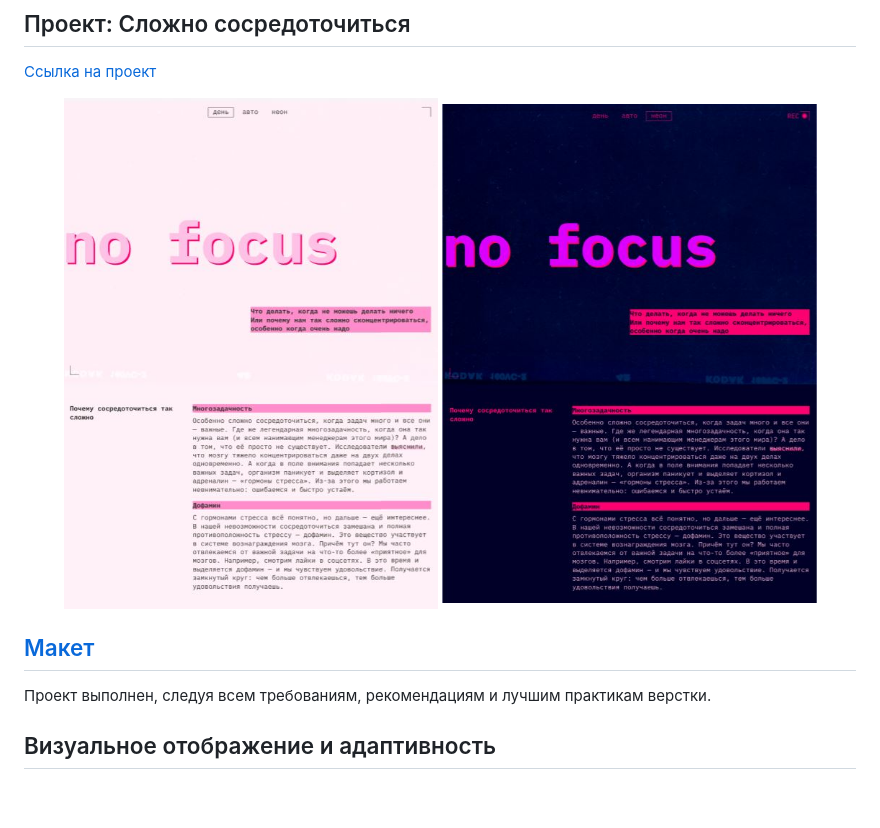
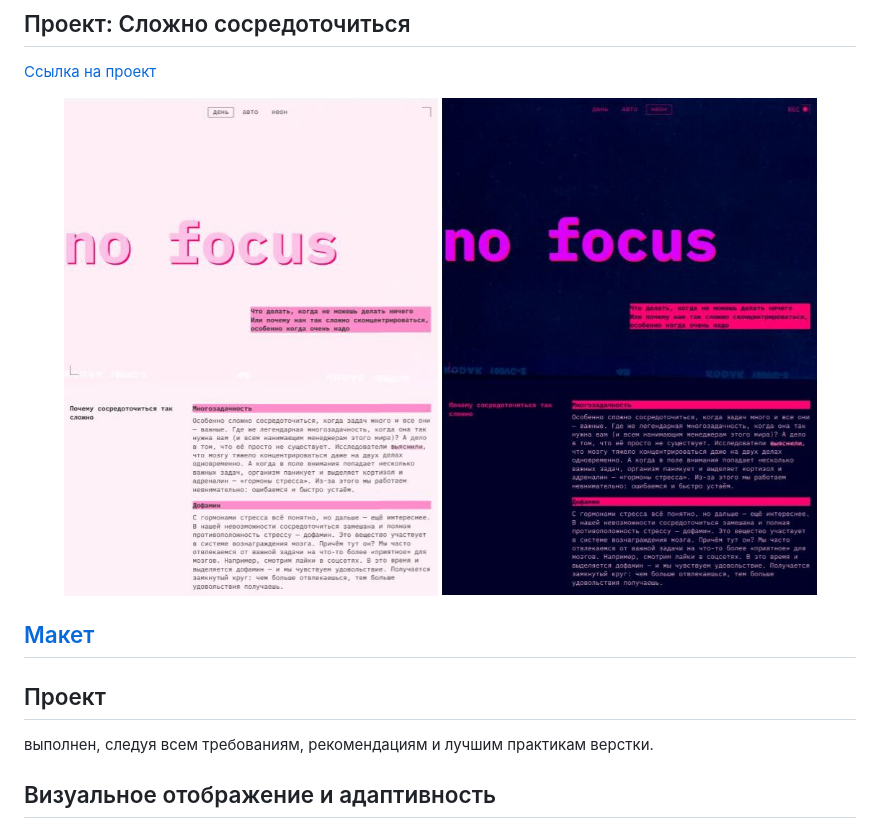
Before and after one commit to AnastasiiaKunstman/slozhno-sosredotochitsya, a Markdown page: README.md, the part around the change. GitHub-like rendering; pictures changed too: images/scrin-dark.JPG, images/scrin-lite.JPG; blank space fills up the shorter version.

Commit message:
fix: README

```diff
--- a/README.md
+++ b/README.md
@@ -8,7 +8,8 @@
 
 ## [Макет](https://drive.google.com/file/d/169L2K_fhJiOt8XWM5WjmgNT2ZetWKoD0/view?usp=sharing)
 
-Проект выполнен, следуя всем требованиям, рекомендациям и лучшим практикам верстки.
+## Проект
+выполнен, следуя всем требованиям, рекомендациям и лучшим практикам верстки.
 
 ## Визуальное отображение и адаптивность
 Проект корректно отображается в браузерах Firefox, Google Chrome и Yandex Browser. Вёрстка соответствует макету на всех указанных размерах экрана с допустимыми отклонениями. Использован плагин Pixel Perfect для доводки вёрстки. Сетка макета не нарушается между брейкпоинтами, содержимое не выпадает за пределы блоков, изображения не искажаются. На всех размерах экрана страница не прокручивается по горизонтали. Свёрстаны все состояния элементов.
```
